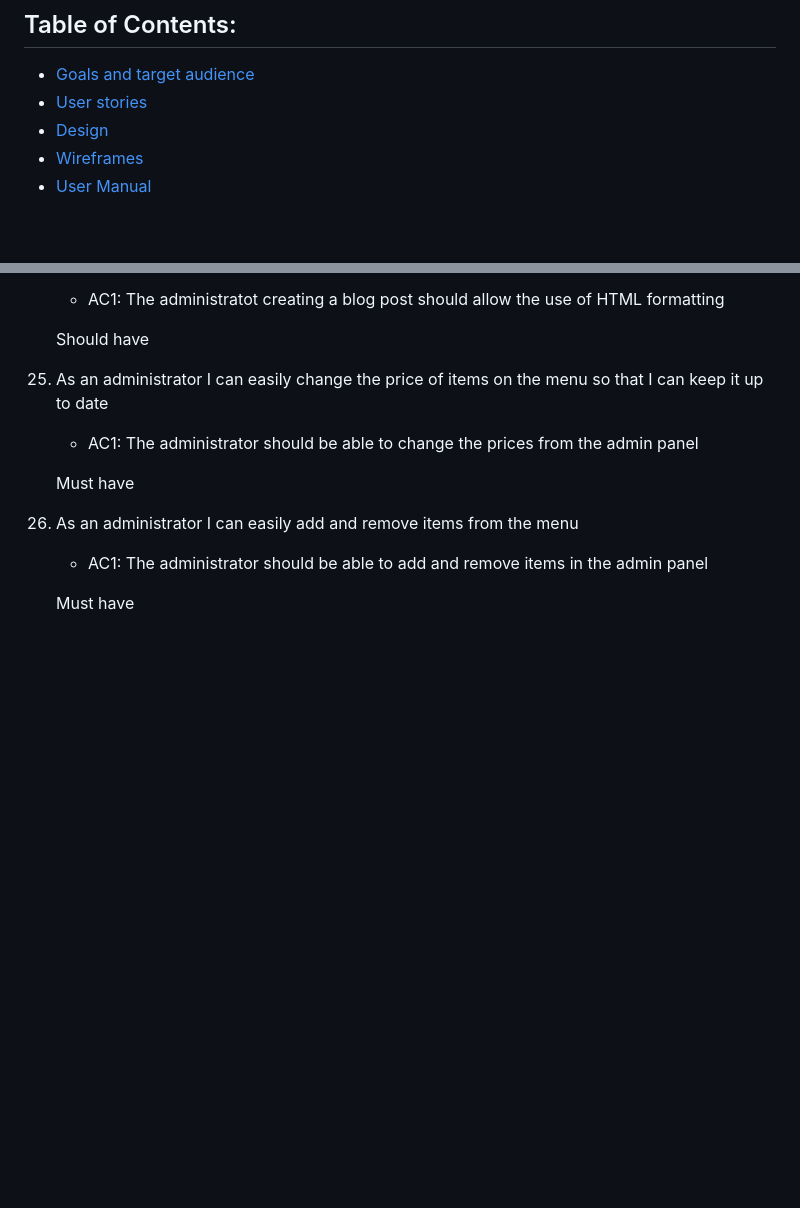
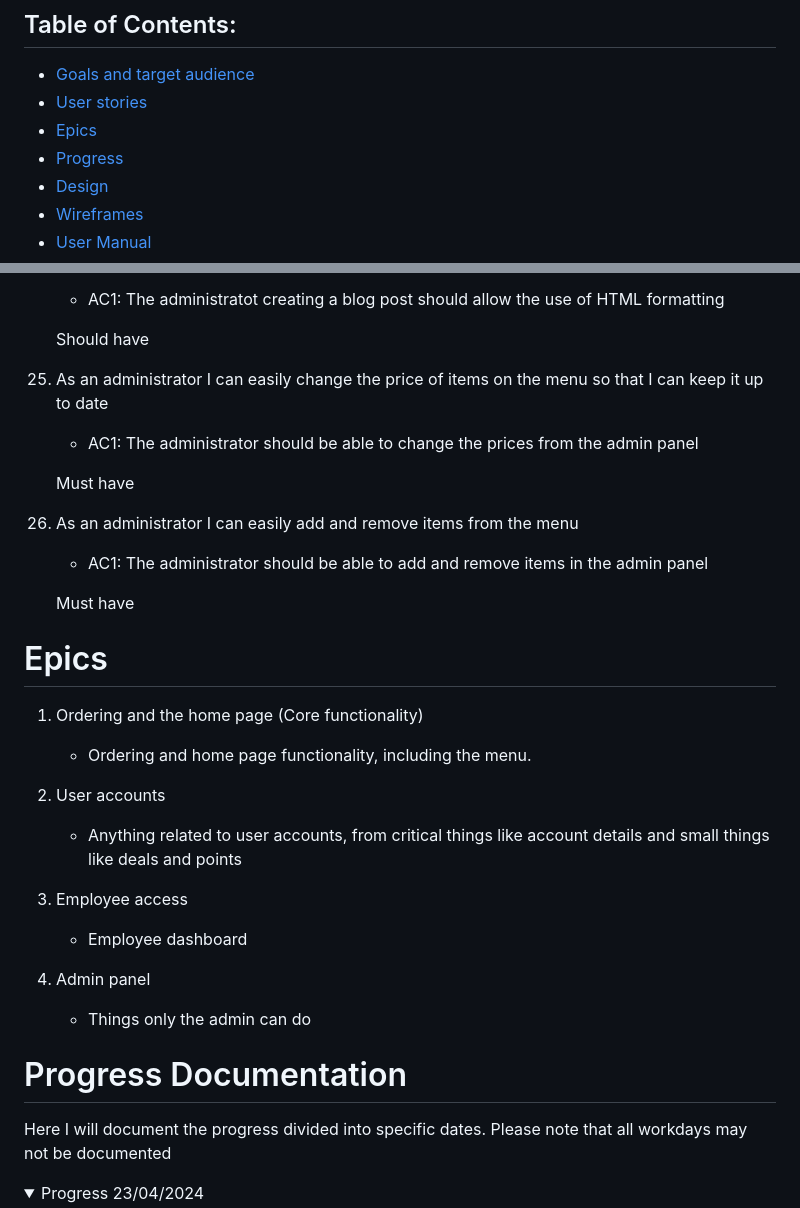
Before and after one commit to Zoten64/The-Harbor-Hearth, a Markdown page: README.md, 2 parts joined by grey strips. Rendered like a GitHub page; folded sections open; blank space fills up the shorter version.

```diff
--- a/README.md
+++ b/README.md
@@ -7,6 +7,8 @@
 
 * [Goals and target audience](#goals-and-target-audience)
 * [User stories](#user-stories)
+* [Epics](#epics)
+* [Progress](#progress-documentation)
 * [Design](#design)
 * [Wireframes](#wireframes)
 * [User Manual](#user-manual)
@@ -206,5 +208,24 @@ As an admin you can create special accounts for employees where they have access
 
     Must have
 
+# Epics
 
+1. Ordering and the home page (Core functionality)
+    - Ordering and home page functionality, including the menu.
 
+2. User accounts
+    - Anything related to user accounts, from critical things like account details and small things like deals and points
+
+3. Employee access
+    - Employee dashboard
+
+4. Admin panel
+    - Things only the admin can do
+
+# Progress Documentation
+
+Here I will document the progress divided into specific dates. Please note that all workdays may not be documented
+
+<details>
+<summary> Progress 23/04/2024 </summary>
+
```
Also changed, not shown: other parts of README.md (+19 -0 lines), documentation/backlog_progress_23_04_2024.png (added), documentation/epics_progress_23_04_2024.png (added).
